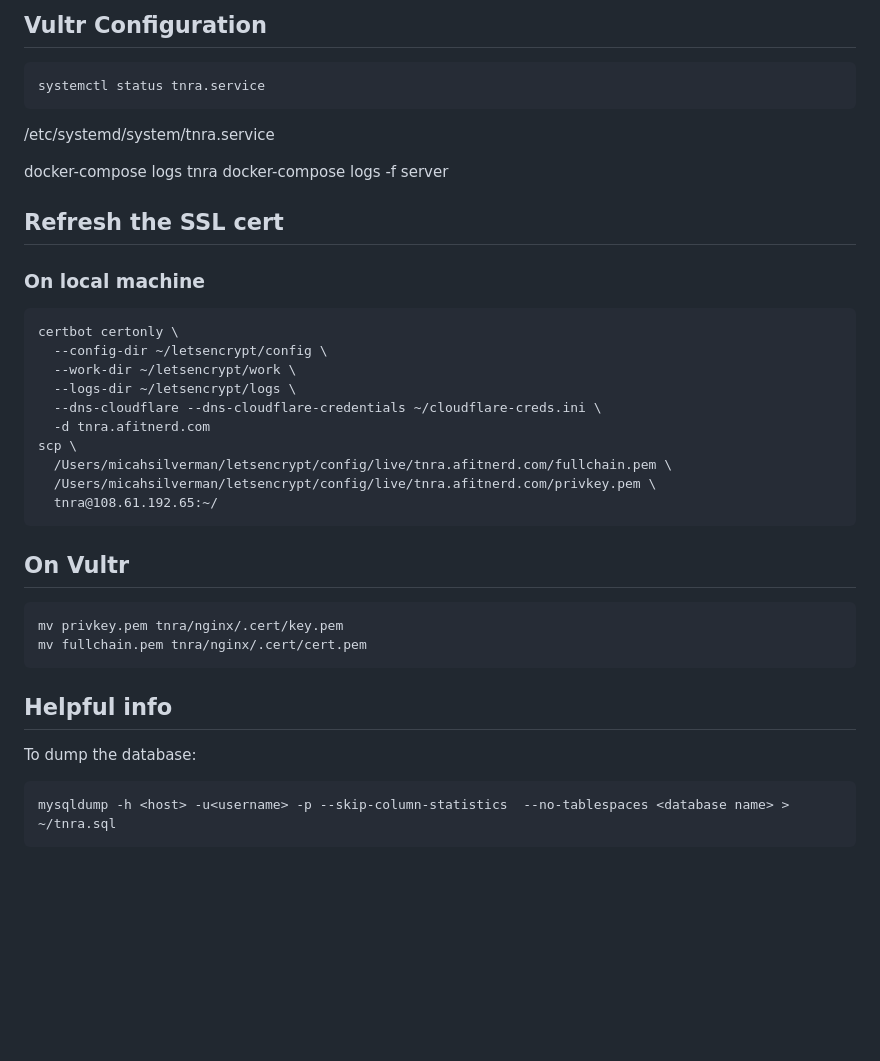
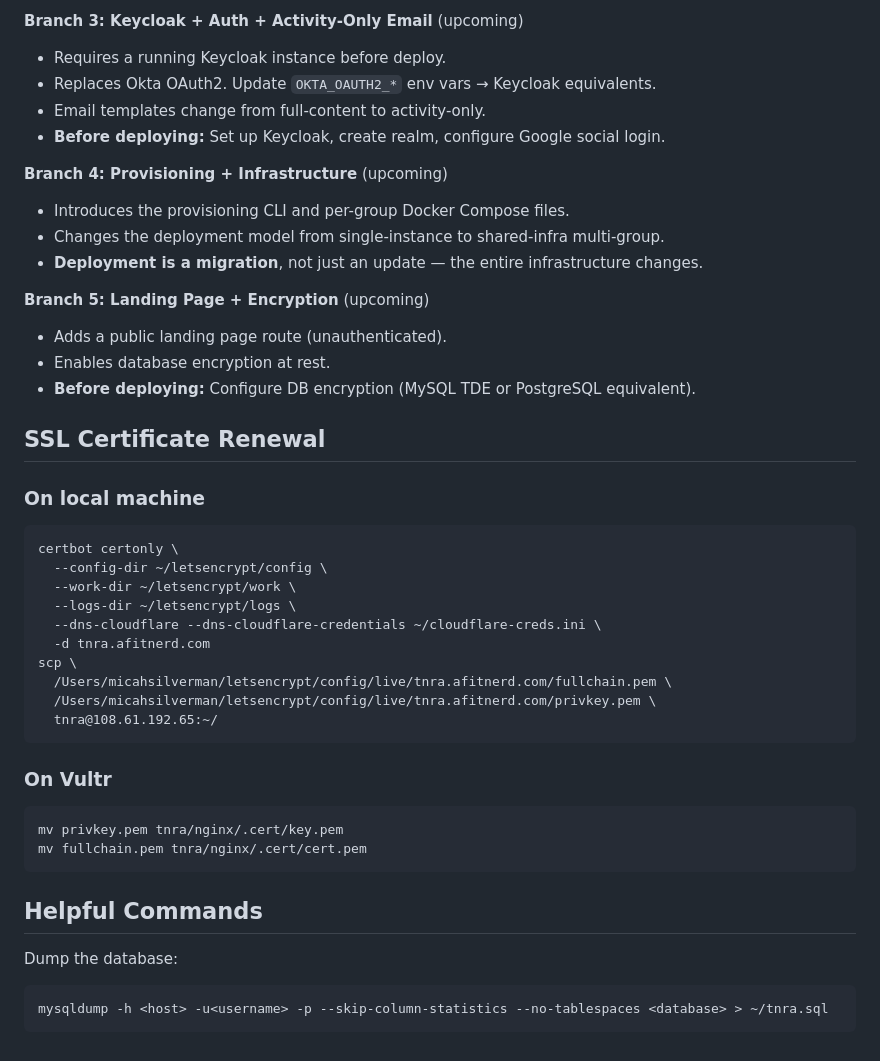
Before and after one commit to dogeared/tnra, a Markdown page: README.md, the part around one of its changes. GitHub-like rendering; blank space fills up the shorter version.

````diff
--- a/README.md
+++ b/README.md
@@ -99,16 +179,21 @@ to do a complete test post locally
 
-## Vultr Configuration
+**Branch 3: Keycloak + Auth + Activity-Only Email** (upcoming)
+- Requires a running Keycloak instance before deploy.
+- Replaces Okta OAuth2. Update `OKTA_OAUTH2_*` env vars → Keycloak equivalents.
+- Email templates change from full-content to activity-only.
+- **Before deploying:** Set up Keycloak, create realm, configure Google social login.
 
-```
-systemctl status tnra.service
-```
+**Branch 4: Provisioning + Infrastructure** (upcoming)
+- Introduces the provisioning CLI and per-group Docker Compose files.
+- Changes the deployment model from single-instance to shared-infra multi-group.
+- **Deployment is a migration**, not just an update — the entire infrastructure changes.
 
-/etc/systemd/system/tnra.service
+**Branch 5: Landing Page + Encryption** (upcoming)
+- Adds a public landing page route (unauthenticated).
+- Enables database encryption at rest.
+- **Before deploying:** Configure DB encryption (MySQL TDE or PostgreSQL equivalent).
 
-docker-compose logs tnra
-docker-compose logs -f server
-
-## Refresh the SSL cert
+## SSL Certificate Renewal
 
 ### On local machine
 
@@ -125,17 +210,17 @@ scp \
   tnra@108.61.192.65:~/
 ```
 
-## On Vultr
+### On Vultr
 
 ```
 mv privkey.pem tnra/nginx/.cert/key.pem
 mv fullchain.pem tnra/nginx/.cert/cert.pem
 ```
 
-## Helpful info
+## Helpful Commands
 
-To dump the database:
+Dump the database:
 
+```bash
+mysqldump -h <host> -u<username> -p --skip-column-statistics --no-tablespaces <database> > ~/tnra.sql
 ```
-mysqldump -h <host> -u<username> -p --skip-column-statistics  --no-tablespaces <database name> > ~/tnra.sql
-```
````
Also changed, not shown: other parts of README.md (+139 -59 lines).
